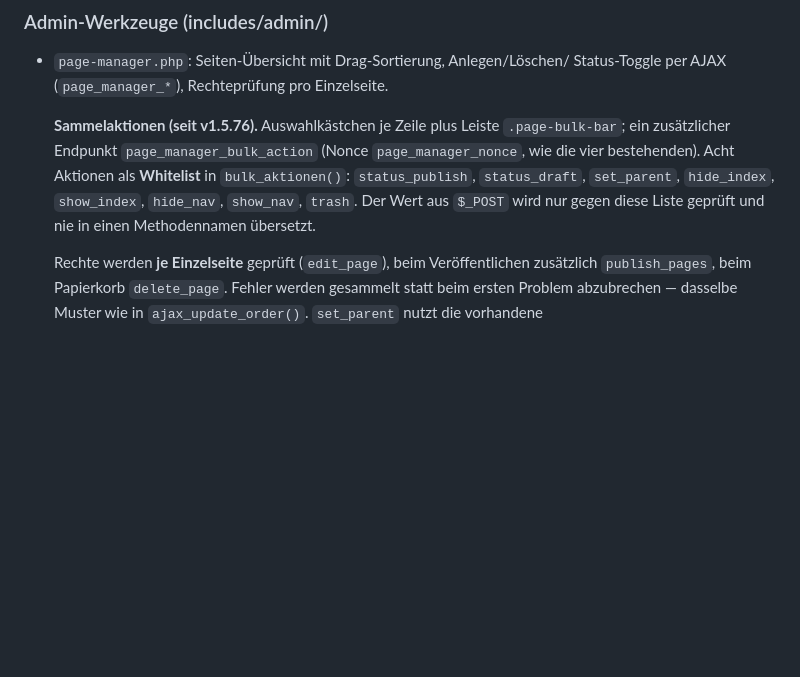
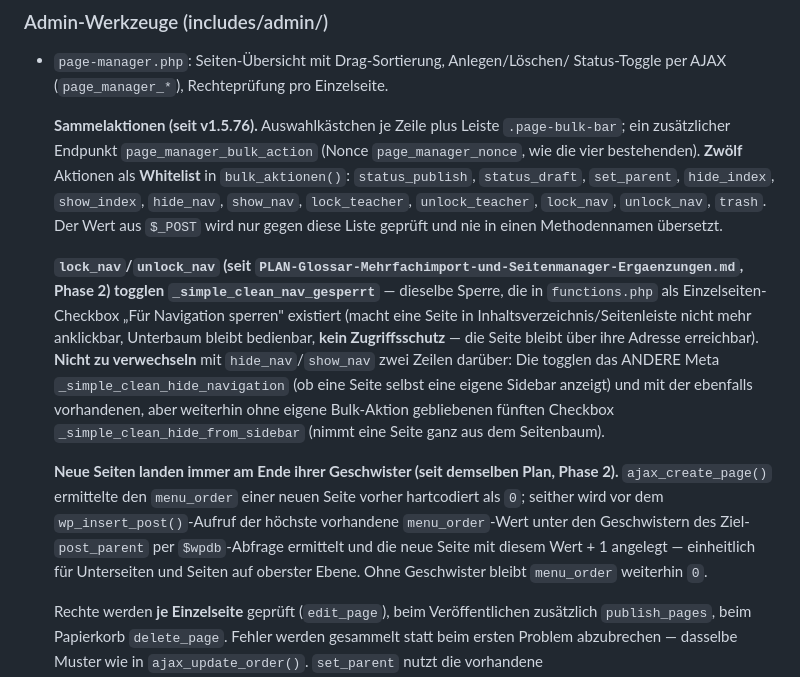
Before and after one commit to Cyric25/FOS_Skripten_Website_Design, a Markdown page: CLAUDE.md, the part around the change. Drawn GitHub-style; blank space fills up the shorter version.

```diff
--- a/CLAUDE.md
+++ b/CLAUDE.md
@@ -1238,11 +1238,35 @@ Subsysteme, mit Suchankern (Funktionsnamen sind stabiler als Zeilennummern):
 
   **Sammelaktionen (seit v1.5.76).** Auswahlkästchen je Zeile plus Leiste
   `.page-bulk-bar`; ein zusätzlicher Endpunkt `page_manager_bulk_action`
-  (Nonce `page_manager_nonce`, wie die vier bestehenden). Acht Aktionen als
-  **Whitelist** in `bulk_aktionen()`: `status_publish`, `status_draft`,
-  `set_parent`, `hide_index`, `show_index`, `hide_nav`, `show_nav`, `trash`.
+  (Nonce `page_manager_nonce`, wie die vier bestehenden). **Zwölf** Aktionen
+  als **Whitelist** in `bulk_aktionen()`: `status_publish`, `status_draft`,
+  `set_parent`, `hide_index`, `show_index`, `hide_nav`, `show_nav`,
+  `lock_teacher`, `unlock_teacher`, `lock_nav`, `unlock_nav`, `trash`.
   Der Wert aus `$_POST` wird nur gegen diese Liste geprüft und nie in einen
   Methodennamen übersetzt.
+
+  **`lock_nav`/`unlock_nav` (seit
+  `PLAN-Glossar-Mehrfachimport-und-Seitenmanager-Ergaenzungen.md`,
+  Phase 2) togglen `_simple_clean_nav_gesperrt`** — dieselbe Sperre, die in
+  `functions.php` als Einzelseiten-Checkbox „Für Navigation sperren"
+  existiert (macht eine Seite in Inhaltsverzeichnis/Seitenleiste nicht mehr
+  anklickbar, Unterbaum bleibt bedienbar, **kein Zugriffsschutz** — die
+  Seite bleibt über ihre Adresse erreichbar). **Nicht zu verwechseln** mit
+  `hide_nav`/`show_nav` zwei Zeilen darüber: Die togglen das ANDERE Meta
+  `_simple_clean_hide_navigation` (ob eine Seite selbst eine eigene
+  Sidebar anzeigt) und mit der ebenfalls vorhandenen, aber weiterhin ohne
+  eigene Bulk-Aktion gebliebenen fünften Checkbox
+  `_simple_clean_hide_from_sidebar` (nimmt eine Seite ganz aus dem
+  Seitenbaum).
+
+  **Neue Seiten landen immer am Ende ihrer Geschwister (seit demselben
+  Plan, Phase 2).** `ajax_create_page()` ermittelte den `menu_order` einer
+  neuen Seite vorher hartcodiert als `0`; seither wird vor dem
+  `wp_insert_post()`-Aufruf der höchste vorhandene `menu_order`-Wert unter
+  den Geschwistern des Ziel-`post_parent` per `$wpdb`-Abfrage ermittelt und
+  die neue Seite mit diesem Wert + 1 angelegt — einheitlich für Unterseiten
+  und Seiten auf oberster Ebene. Ohne Geschwister bleibt `menu_order` weiterhin
+  `0`.
 
   Rechte werden **je Einzelseite** geprüft (`edit_page`), beim Veröffentlichen
   zusätzlich `publish_pages`, beim Papierkorb `delete_page`. Fehler werden
```
Also changed, not shown: docs/PLAN-Glossar-Mehrfachimport-und-Seitenmanager-Ergaenzungen.md (+64 -9 lines), reference_file_map.md (+1 -1 lines).
